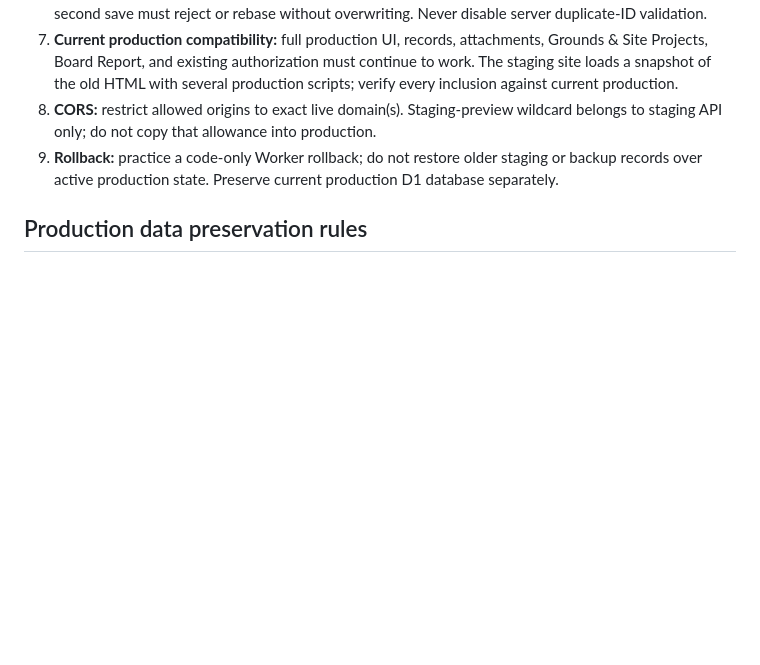
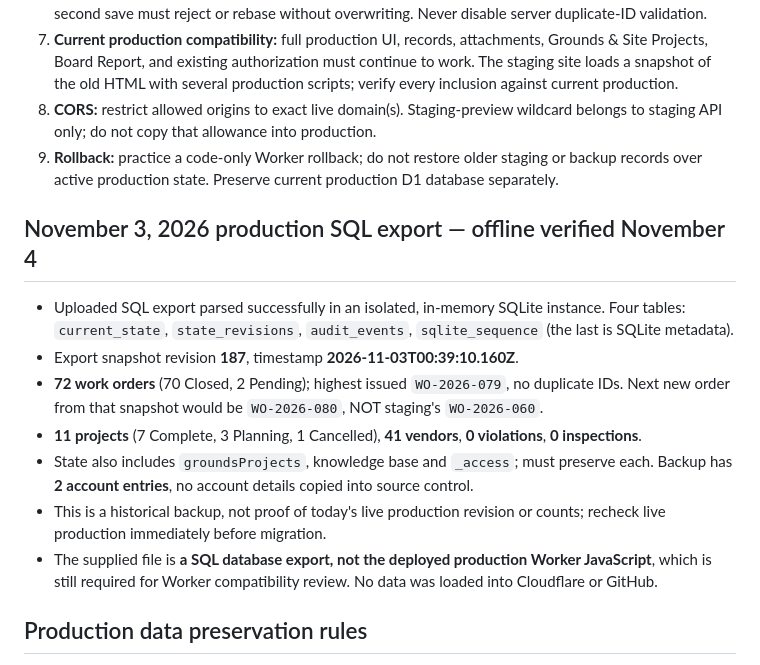
Before and after one commit to glwjrmi-prog/brewer-park-place-management-suite, a Markdown page: production-prep/READINESS.md, the part around the change. GitHub-like rendering; blank space fills up the shorter version.

Commit message:
Record verified offline production SQL snapshot counts and work-order numbering

```diff
--- a/production-prep/READINESS.md
+++ b/production-prep/READINESS.md
@@ -29,6 +29,15 @@
 8. **CORS:** restrict allowed origins to exact live domain(s). Staging-preview wildcard belongs to staging API only; do not copy that allowance into production.
 9. **Rollback:** practice a code-only Worker rollback; do not restore older staging or backup records over active production state. Preserve current production D1 database separately.
 
+## November 3, 2026 production SQL export — offline verified November 4
+- Uploaded SQL export parsed successfully in an isolated, in-memory SQLite instance. Four tables: `current_state`, `state_revisions`, `audit_events`, `sqlite_sequence` (the last is SQLite metadata).
+- Export snapshot revision **187**, timestamp **2026-11-03T00:39:10.160Z**.
+- **72 work orders** (70 Closed, 2 Pending); highest issued `WO-2026-079`, no duplicate IDs. Next new order from that snapshot would be `WO-2026-080`, NOT staging's `WO-2026-060`.
+- **11 projects** (7 Complete, 3 Planning, 1 Cancelled), **41 vendors**, **0 violations**, **0 inspections**.
+- State also includes `groundsProjects`, knowledge base and `_access`; must preserve each. Backup has **2 account entries**, no account details copied into source control.
+- This is a historical backup, not proof of today's live production revision or counts; recheck live production immediately before migration.
+- The supplied file is **a SQL database export, not the deployed production Worker JavaScript**, which is still required for Worker compatibility review. No data was loaded into Cloudflare or GitHub.
+
 ## Production data preservation rules
 - Production D1 database is the sole source of association records; do not overwrite it with staging data or a static HTML embedded dataset.
 - Capture pre-deploy read-only baseline: database ID, revision, checksum, total record counts and key status counts; compare after rollout.
```
